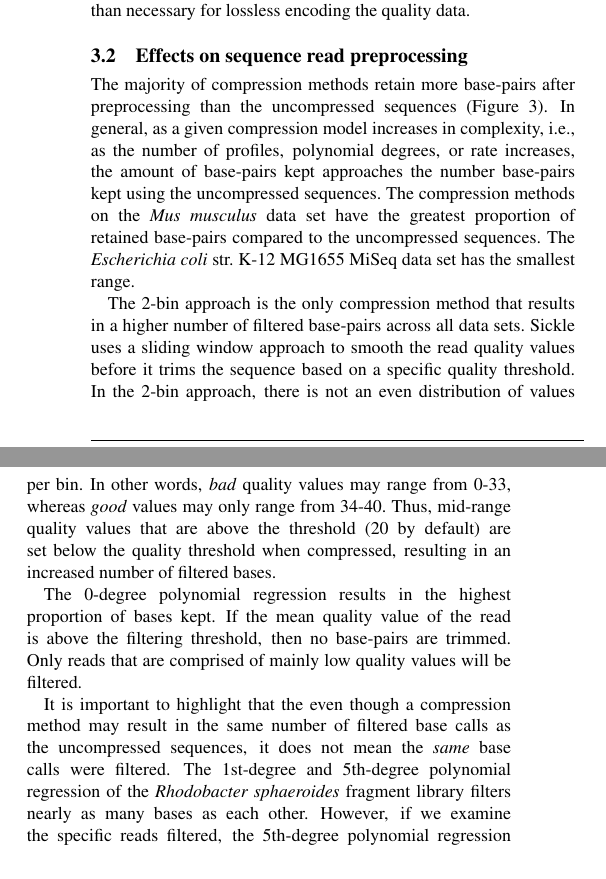
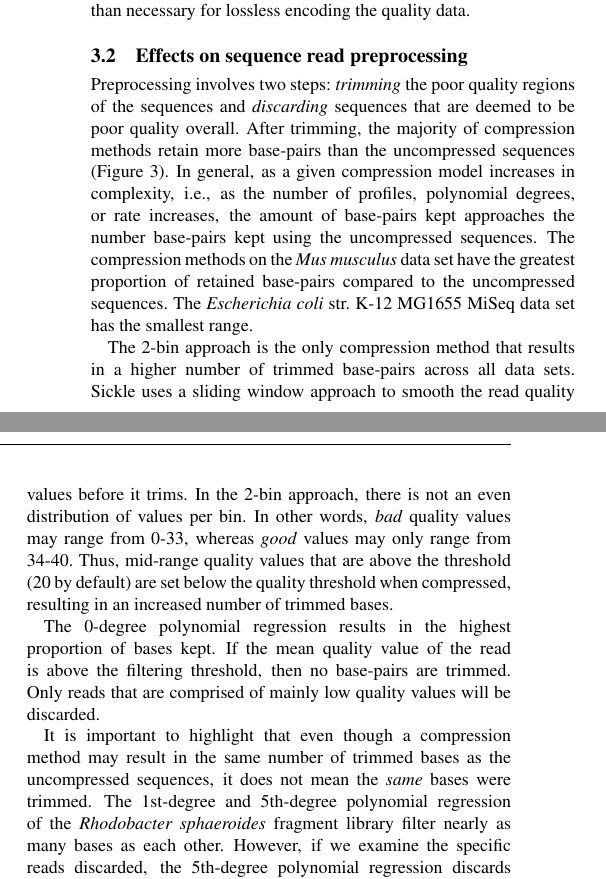
Before and after one commit to cmhill-zz/q-compression, a LaTeX paper (manuscript/q-compression.tex): two parts of the columns of page 5 of 8, joined at a grey line, cut so that both start at the same text. Compiled offline with pdfLaTeX.

Commit message:
Rewrote some of the preprocessing section.

```diff
--- a/manuscript/q-compression.tex
+++ b/manuscript/q-compression.tex
@@ -441,8 +445,8 @@ encoding the quality data.
 
 \subsection{Effects on sequence read preprocessing}
 
-The majority of compression methods retain more base-pairs after
-preprocessing than the uncompressed sequences (Figure
+Preprocessing involves two steps: \emph{trimming} the poor quality regions of the sequences and \emph{discarding} sequences that are deemed to be poor quality overall.
+After trimming, the majority of compression methods retain more base-pairs than the uncompressed sequences (Figure
 \ref{fig:preprocessing}). In general, as a given compression model
 increases in complexity, i.e., as the number of profiles, polynomial
 degrees, or rate increases, the amount of base-pairs kept approaches
@@ -453,28 +457,28 @@ uncompressed sequences. The \textit{Escherichia coli} str. K-12 MG1655
 MiSeq data set has the smallest range.
 
 The 2-bin approach is the only compression method that results in a
-higher number of filtered base-pairs across all data sets. Sickle uses
+higher number of trimmed base-pairs across all data sets. Sickle uses
 a sliding window approach to smooth the read quality values before it
-trims the sequence based on a specific quality threshold. In the 2-bin
+trims. In the 2-bin
 approach, there is not an even distribution of values per bin.  In
 other words, \emph{bad} quality values may range from 0-33, whereas
 \emph{good} values may only range from 34-40. Thus, mid-range quality
 values that are above the threshold (20 by default) are set below the
 quality threshold when compressed, resulting in an increased number of
-filtered bases.
+trimmed bases.
 
 The 0-degree polynomial regression results in the highest proportion
 of bases kept. If the mean quality value of the read is above the
 filtering threshold, then no base-pairs are trimmed. Only reads that
-are comprised of mainly low quality values will be filtered.
+are comprised of mainly low quality values will be discarded.
 
-It is important to highlight that the even though a compression method
-may result in the same number of filtered base calls as the
-uncompressed sequences, it does not mean the \emph{same} base calls
-were filtered. The 1st-degree and 5th-degree polynomial regression of
-the \textit{Rhodobacter sphaeroides} fragment library filters nearly
+It is important to highlight that even though a compression method
+may result in the same number of trimmed bases as the
+uncompressed sequences, it does not mean the \emph{same} bases
+were trimmed. The 1st-degree and 5th-degree polynomial regression of
+the \textit{Rhodobacter sphaeroides} fragment library filter nearly
 as many bases as each other. However, if we examine the specific reads
-filtered, the 5th-degree polynomial regression discards approximately
+discarded, the 5th-degree polynomial regression discards approximately
 two thirds less reads than the 1st-degree polynomial regression that
 are kept by the uncompressed reads (4,640 and 12,066 reads,
 respectively) (Supplemental Table 2).
```
Also changed, not shown: manuscript/q-compression.tex (115 more changed lines).
